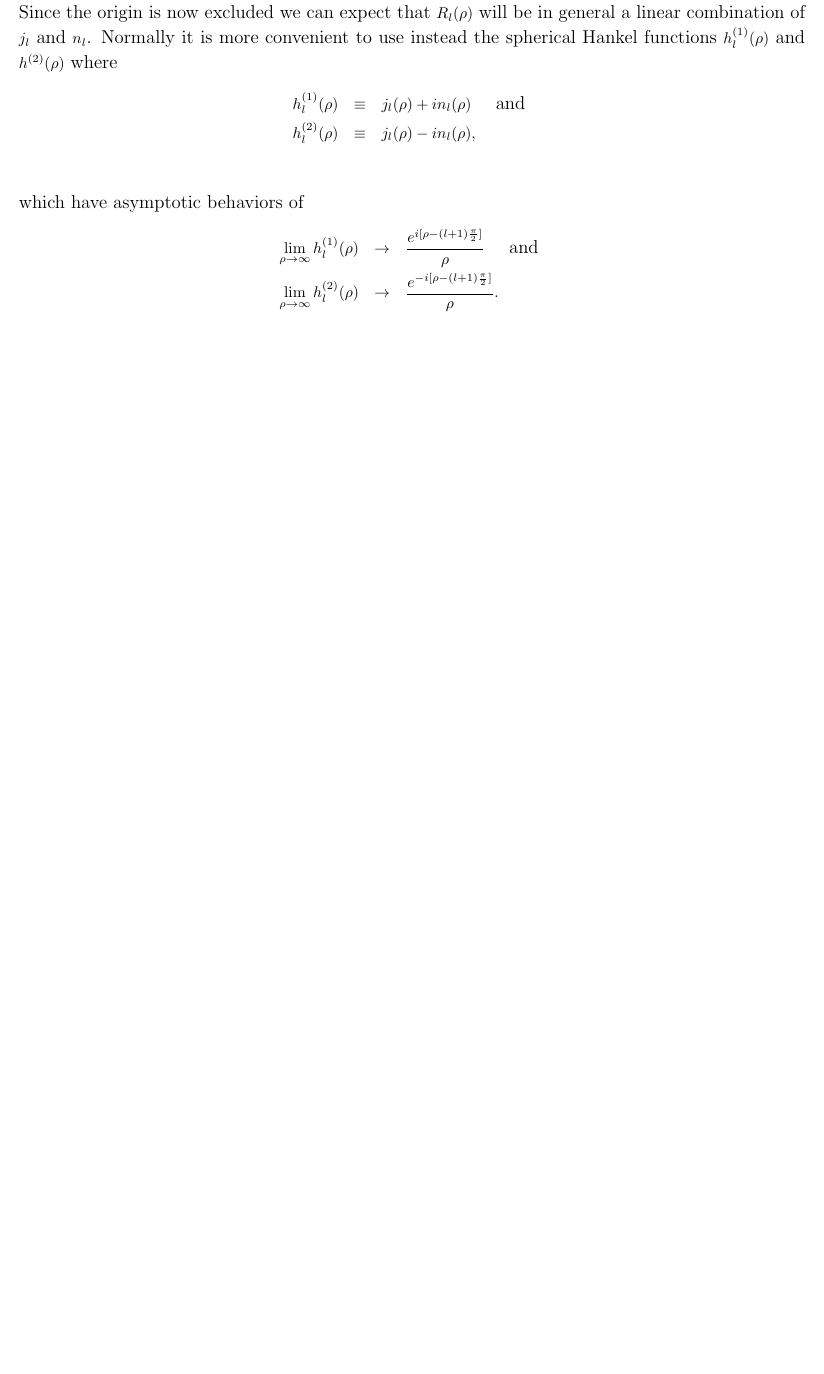
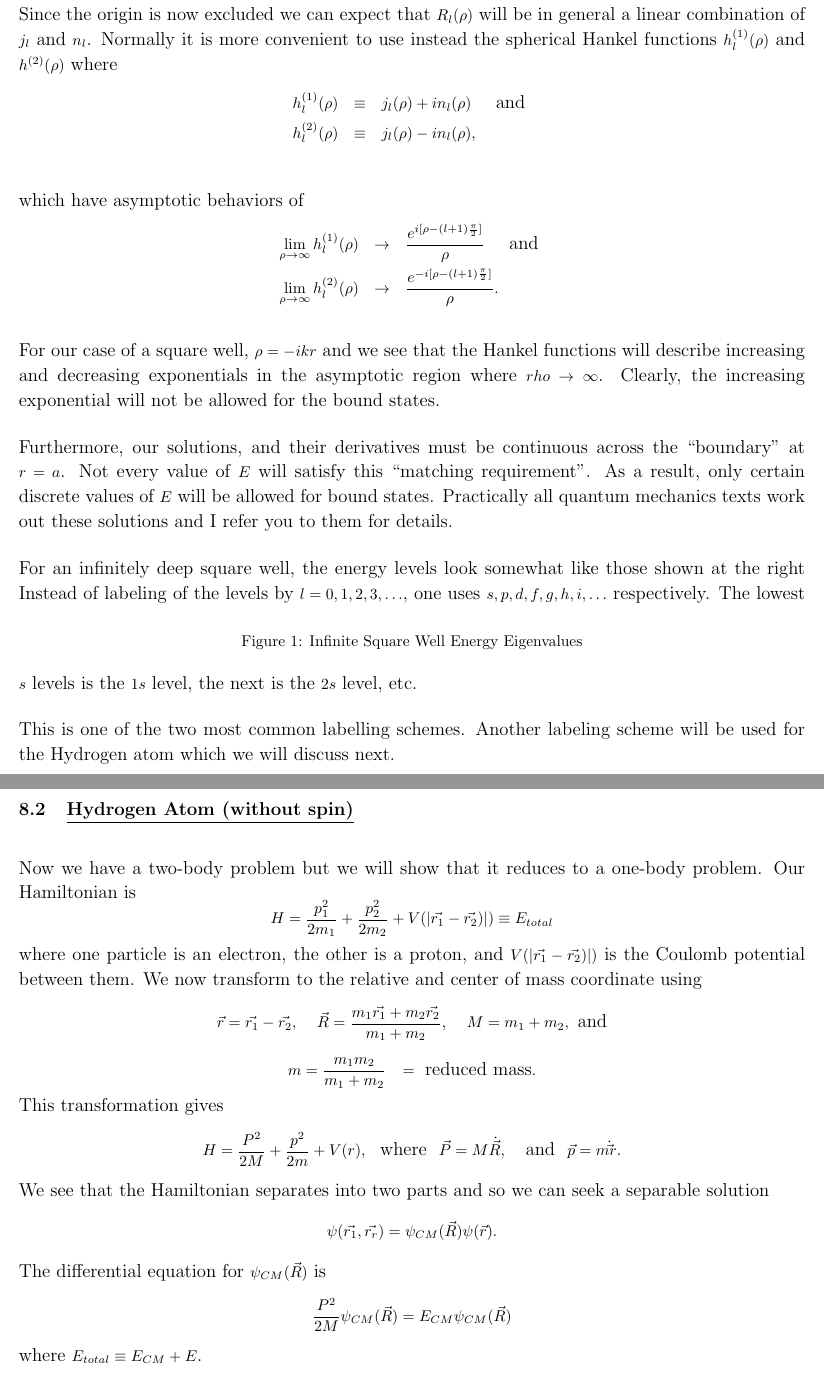
Before and after one commit to johnsurf/QM-by-William-True, a LaTeX document (true_notes.tex, which reads true_8.tex): part of page 78 of 78 before the commit and two parts of pages 78 and 79 of 79 after it, the two joined at a grey line, cut so that both start at the same text, the shorter picture padded with empty space. Compiled offline with pdfLaTeX.

Commit message:
"Continuing with Section 8"

```diff
--- a/true_8.tex
+++ b/true_8.tex
@@ -115,3 +115,33 @@ which have asymptotic behaviors of
 \lim_{\rho\goes\infty} h^{(1)}_l(\rho) &\goes& {e^{i[\rho-(l+1) {\pi\over2} ]} \over \rho} \mbox{  ~~ and }\\
 \lim_{\rho\goes\infty} h^{(2)}_l(\rho) &\goes& {e^{-i[\rho-(l+1){\pi\over2} ]} \over \rho}.
 \end{eqnarray*}
+
+For our case of a square well, $\rho = -ikr$ and we see that the Hankel functions will describe increasing and decreasing exponentials in the asymptotic region where $rho \goes \infty$. Clearly, the increasing exponential will not be
+allowed for the bound states.
+
+Furthermore, our solutions, and their derivatives must be continuous across the ``boundary'' at $r = a$. Not every value of $E$ will satisfy this ``matching requirement''. As a result, only certain discrete values of $E$ will be
+allowed for bound states. Practically all quantum mechanics texts work out these solutions and I refer you to them for details.
+
+For an infinitely deep square well, the energy levels look somewhat like those shown at the right
+\begin{figure}[h]
+\centering
+%\includegraphics[scale=0.5]{graph_a}
+\caption{Infinite Square Well Energy Eigenvalues}
+\label{fig:InfiniteSquareWell}
+\end{figure}
+Instead of labeling of the levels by $l = 0,1,2,3,\hdots$, one uses $s, p, d, f, g, h, i, \hdots$ respectively. The lowest $s$ levels is the $1s$ level, the next is the $2s$ level, etc.
+
+This is one of the two most common labelling schemes. Another labeling scheme will be used for the Hydrogen atom which we will discuss next.
+
+\subsection{\underline{Hydrogen Atom (without spin)}}
+Now we have a two-body problem but we will show that it reduces to a one-body problem. Our Hamiltonian is
+\[ H = {p_1^2\over2m_1} + {p_2^2\over2m_2} + V(|\vec{r_1} - \vec{r_2})|) \equiv E_{total} \] where one particle is an electron, the other is a proton, and
+$\ds V(|\vec{r_1} - \vec{r_2})|)$ is the Coulomb potential between them. We now transform to the relative and center of mass coordinate using
+\[ \vec{r} = \vec{r_1} - \vec{r_2}, \quad \vec{R} = {m_1 \vec{r_1} + m_2\vec{r_2}\over m_1 + m_2}, \quad M = m_1 + m_2, \mbox{  and} \]
+\[ m = {m_1m_2\over m_1 + m_2} ~~= \mbox{  reduced mass}.\]
+This transformation gives
+\[ H = {P^2\over2M} + {p^2\over2m} + V(r), \mbox{~~where~~} \vec{P} = M\dot{\vec{R}}, \mbox{ ~ and ~} \vec{p} = m{\dot\vec{r}}. \]
+We see that the Hamiltonian separates into two parts and so we can seek a separable solution
+$$\psi(\vec{r_1},\vec{r_r}) = \psi_{CM}(\vec{R}) \psi(\vec{r}).$$
+The differential equation for $\psi_{CM}(\vec{R})$ is
+$${P^2\over2M} \psi_{CM}(\vec{R}) = E_{CM} \psi_{CM}(\vec{R})$$ where $\ds E_{total} \equiv E_{CM} + E$.
```
Also changed, not shown: true_notes.pdf, 3 other files.
